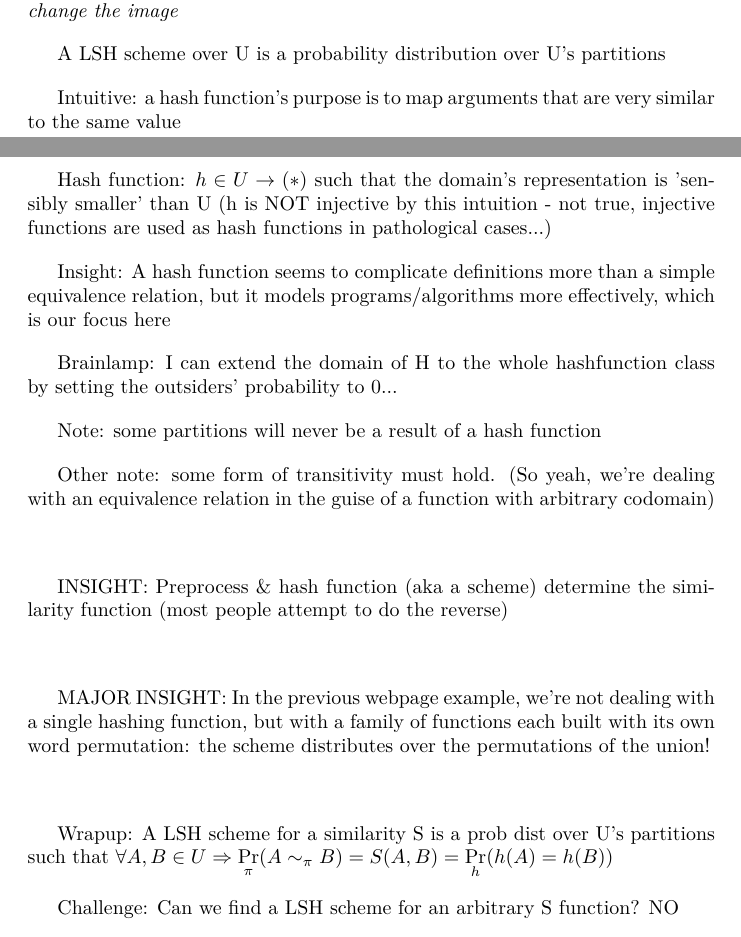
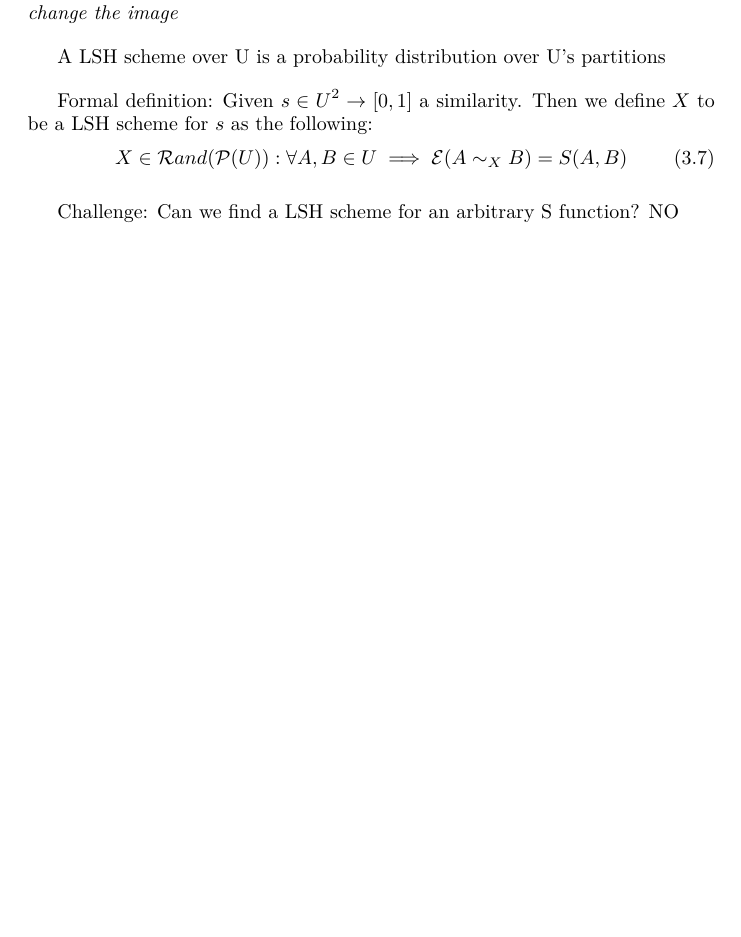
Before and after one commit to Project2100/Social_and_Behavioural_Networks-2018_19, a LaTeX thesis (main.tex, which reads chapters/lsh.tex, definitions.tex): two parts of pages 11 and 12 of 29 before the commit and part of page 11 of 29 after it, the two joined at a grey line, cut so that both start at the same text, the shorter picture padded with empty space. Compiled offline with XeLaTeX.

Commit message:
fixes to align with master

```diff
--- a/chapters/lsh.tex
+++ b/chapters/lsh.tex
@@ -119,36 +120,42 @@
 
 	%%%%%%%%%%%%%%%%%%%%
 
-	Intuitive: a hash function's purpose is to map arguments that are very similar to the same value
+	% Intuitive: a hash function's purpose is to map arguments that are very similar to the same value
 
-	Hash function: $h \in U \to (*)$ such that the domain's representation is 'sensibly smaller' than U (h is NOT injective by this intuition - not true, injective functions are used as hash functions in pathological cases...)
+	% Hash function: $h \in U \to (*)$ such that the domain's representation is 'sensibly smaller' than U (h is NOT injective by this intuition - not true, injective functions are used as hash functions in pathological cases...)
 
-	Insight: A hash function seems to complicate definitions more than a simple equivalence relation, but it models programs/algorithms more effectively, which is our focus here
+	% Insight: A hash function seems to complicate definitions more than a simple equivalence relation, but it models programs/algorithms more effectively, which is our focus here
 
 	%Given a similarity $\phi$, a LSH scheme is a family of hash functions $H$, coupled with a prob. distribution $D$ over $H$ "such that, chosen a function $h$ from the family $H$ according to the prob.dist., satisfies the property $\Pr(h(a)=h(b)) = \phi(a,b) \forall a,b in U$"
 
 	%Rewritten
 	%Let $S \in U^2 \to [0, 1]$ be a similarity, and H be a RV over a family of hash functions over U, then H is a LSH scheme iff $\Pr(H(a)=H(b)) = S(a,b) \forall a,b in U$
 
-	Brainlamp: I can extend the domain of H to the whole hashfunction class by setting the outsiders' probability to 0...
+	% Brainlamp: I can extend the domain of H to the whole hashfunction class by setting the outsiders' probability to 0...
 	%%%%%%%%%%%%%%%%%%%%%%%%%%%%%%%%%%%%
 
 
-	Note: some partitions will never be a result of a hash function % Hah, not so sure...
+	% Note: some partitions will never be a result of a hash function % Hah, not so sure...
 
-	Other note: some form of transitivity must hold. (So yeah, we're dealing with an equivalence relation in the guise of a function with arbitrary codomain)
+	% Other note: some form of transitivity must hold. (So yeah, we're dealing with an equivalence relation in the guise of a function with arbitrary codomain)
 
-	\
+	%\
 
-	INSIGHT: Preprocess \& hash function (aka a scheme) determine the similarity function (most people attempt to do the reverse)
+	% INSIGHT: Preprocess \& hash function (aka a scheme) determine the similarity function (most people attempt to do the reverse)
 
-	\
+	%\
 
-	MAJOR INSIGHT: In the previous webpage example, we're not dealing with a single hashing function, but with a family of functions each built with its own word permutation: the scheme distributes over the permutations of the union!
+	% MAJOR INSIGHT: In the previous webpage example, we're not dealing with a single hashing function, but with a family of functions each built with its own word permutation: the scheme distributes over the permutations of the union!
+	% Now, do all permutations induce unique partitions?
 
-	\
+	%\
 
-	Wrapup: A LSH scheme for a similarity S is a prob dist over U's partitions such that $\forall A, B \in  U \Rightarrow \Pr_\pi(A\sim_\pi B) = S(A, B) = \Pr_h(h(A)=h(B))$
+	%Wrapup: A LSH scheme for a similarity S is a prob dist over U's partitions such that $\forall A, B \in  U \Rightarrow \Pr_\pi(A\sim_\pi B) = S(A, B) = \Pr_h(h(A)=h(B))$
+
+	Formal definition: Given $s \in U^2 \to [0,1]$ a similarity. Then we define $X$ to be a LSH scheme for $s$ as the following:
+	\begin{equation}
+	X \in \probdist(\powerset(U)) : \forall A, B \in U \implies \expect(A\sim_X B) = S(A, B)
+	\end{equation}
 
 	Challenge: Can we find a LSH scheme for an arbitrary S function? NO
 
--- a/definitions.tex
+++ b/definitions.tex
@@ -10,14 +10,16 @@
 \newcommand{\binomdist}{\mathcal{B}inom}
 \newcommand{\berdist}{\mathcal{B}er}
 %Some quick defs - abbreviations
-\newcommand{\iid}{\,\textsc{IID}}
-\newcommand{\uar}{\,\textsc{UAR}}
+\newcommand{\iid}{\textsc{iid}}
+\newcommand{\uar}{\textsc{uar}}
 %Some quick defs - similarities
 \newcommand{\jaccsim}{\mathcal{J}acc}
 \newcommand{\hammsim}{\mathcal{H}amm}
 %Some quick defs - other
 \newcommand{\permut}{\mathcal{P}erm}
 \newcommand{\indep}{\perp\!\!\!\perp}
+\newcommand{\expect}{\mathcal{E}}
+\newcommand{\powerset}{\mathcal{P}}
 
 % Some redundant names
 \newcommand{\coin}{\berdist}
--- a/main.tex
+++ b/main.tex
@@ -2,9 +2,6 @@
 % !TEX spellcheck = en-US
 
 \documentclass{report}
-
-\usepackage[utf8]{inputenc}
-\usepackage[english]{babel}
 
 \usepackage{import}
 
@@ -49,6 +46,9 @@
 
 % listings style for pseudo-code and similiar
 \usepackage{listings}
+\lstset{
+	basicstyle=\ttfamily
+}
 
 \import{.}{definitions.tex}
 
```
Also changed, not shown: chapters/181015.tex (+1 -1 lines), chapters/intro.tex (+1 -1 lines), main.pdf, chapters/lsh.tex (11 more changed lines).
